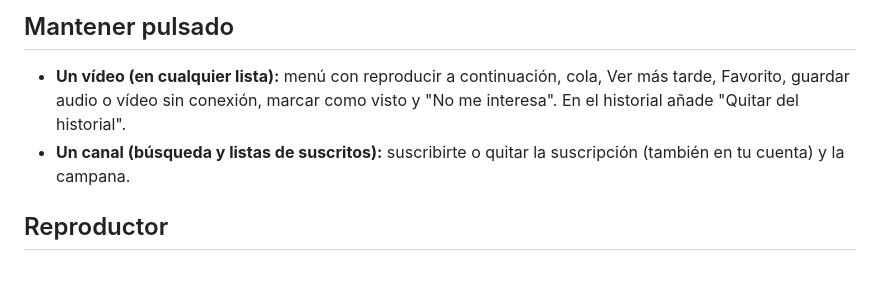
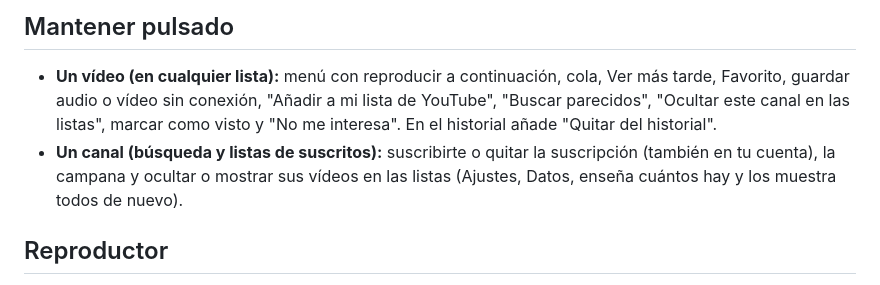
Before and after one commit to IkerPlays/Iker-s-Tube, a Markdown page: Documentation/GUIA_DE_USO.md, the part around the change. Drawn GitHub-style.

Commit message:
Guide update

```diff
--- a/Documentation/GUIA_DE_USO.md
+++ b/Documentation/GUIA_DE_USO.md
@@ -15,8 +15,10 @@ necesitan haber iniciado sesión en Ajustes; las de Studio, además, el login de
 
 ## Mantener pulsado
 - **Un vídeo (en cualquier lista):** menú con reproducir a continuación, cola, Ver más tarde, Favorito, guardar audio o
-  vídeo sin conexión, marcar como visto y "No me interesa". En el historial añade "Quitar del historial".
-- **Un canal (búsqueda y listas de suscritos):** suscribirte o quitar la suscripción (también en tu cuenta) y la campana.
+  vídeo sin conexión, "Añadir a mi lista de YouTube", "Buscar parecidos", "Ocultar este canal en las listas", marcar
+  como visto y "No me interesa". En el historial añade "Quitar del historial".
+- **Un canal (búsqueda y listas de suscritos):** suscribirte o quitar la suscripción (también en tu cuenta), la campana
+  y ocultar o mostrar sus vídeos en las listas (Ajustes, Datos, enseña cuántos hay y los muestra todos de nuevo).
 
 ## Reproductor
 Herramientas (se desplazan hacia los lados): saltos de 10 s, 30 s y 1 min, A-B, capítulos, velocidad, Luego, marcas,
```
